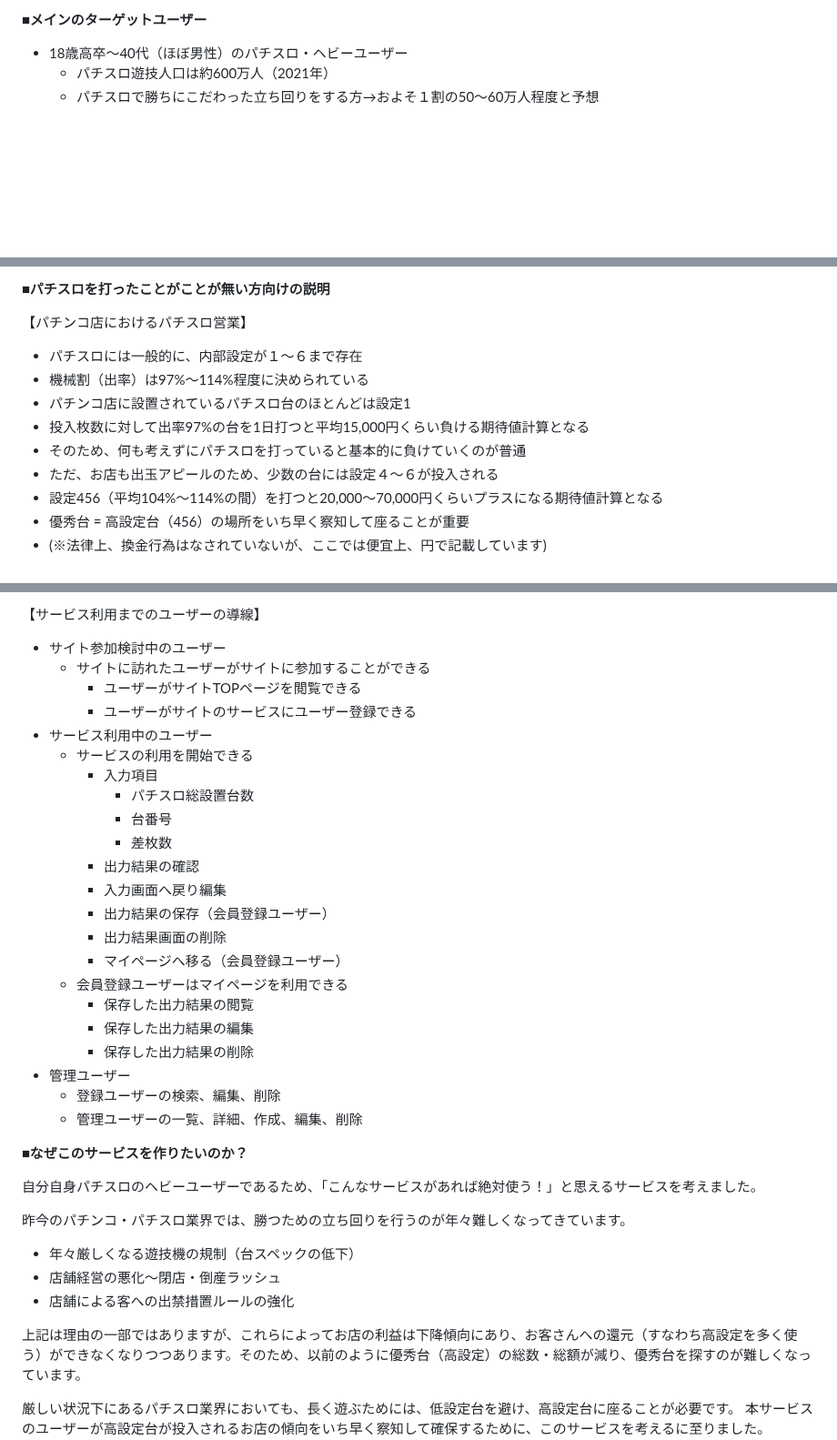
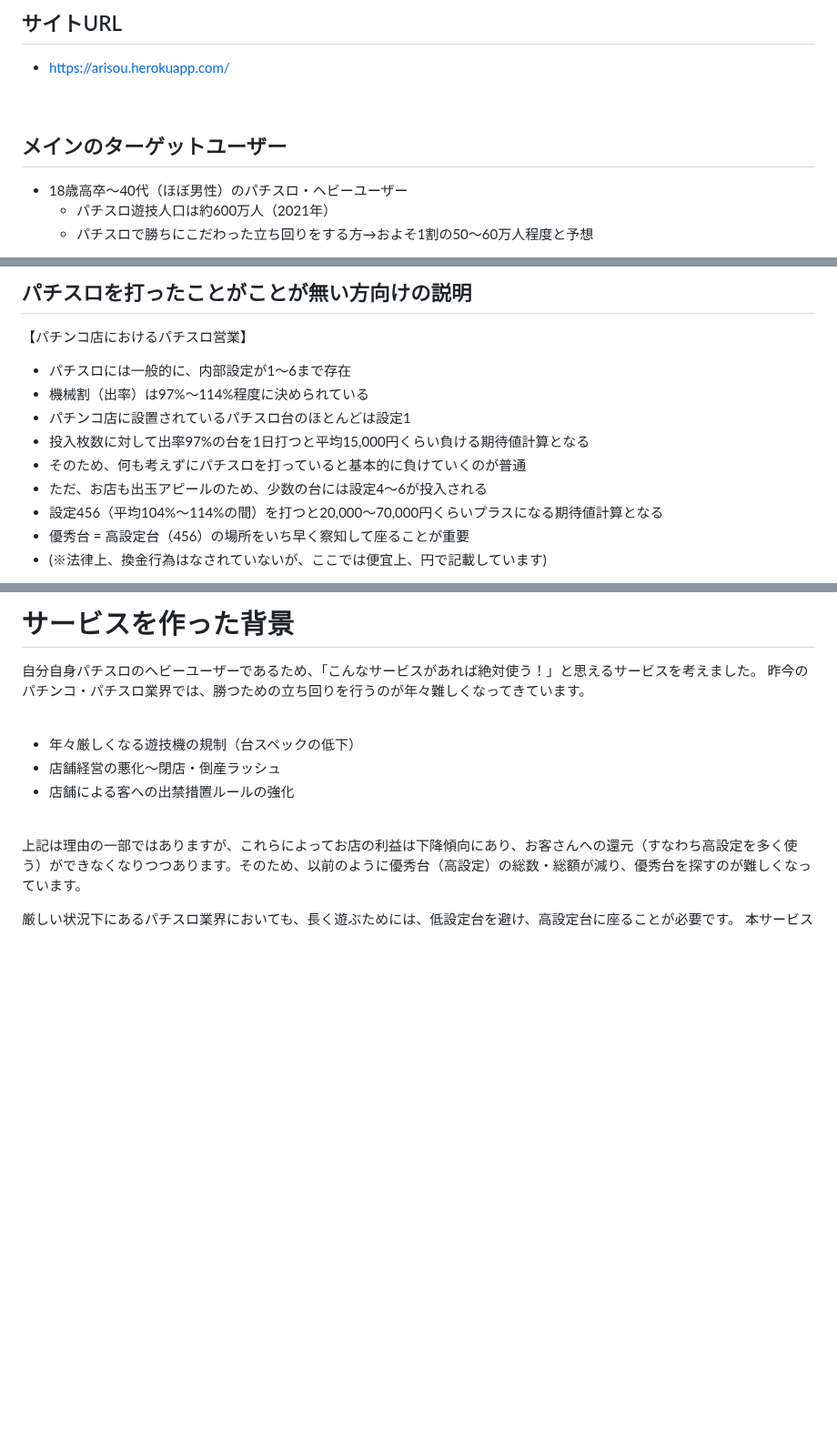
Before and after one commit to ym0628/arisou, a Markdown page: README.md, 3 parts joined by grey strips. Shown at 91% size. Rendered like a GitHub page; blank space fills up the shorter version.

```diff
--- a/README.md
+++ b/README.md
@@ -9,6 +13,11 @@
 
-**■メインのターゲットユーザー**
+## サイトURL
+* https://arisou.herokuapp.com/
+
+<br>
+
+## メインのターゲットユーザー
 * 18歳高卒〜40代（ほぼ男性）のパチスロ・ヘビーユーザー
     * パチスロ遊技人口は約600万人（2021年）
-    * パチスロで勝ちにこだわった立ち回りをする方→およそ１割の50〜60万人程度と予想
+    * パチスロで勝ちにこだわった立ち回りをする方→およそ1割の50〜60万人程度と予想
 
@@ -15,13 +25,12 @@
 
-**■パチスロを打ったことがことが無い方向けの説明**
-
+## パチスロを打ったことがことが無い方向けの説明
 【パチンコ店におけるパチスロ営業】
-* パチスロには一般的に、内部設定が１〜６まで存在
+* パチスロには一般的に、内部設定が1〜6まで存在
 * 機械割（出率）は97%〜114%程度に決められている
 * パチンコ店に設置されているパチスロ台のほとんどは設定1
 * 投入枚数に対して出率97%の台を1日打つと平均15,000円くらい負ける期待値計算となる
 * そのため、何も考えずにパチスロを打っていると基本的に負けていくのが普通
-* ただ、お店も出玉アピールのため、少数の台には設定４〜６が投入される
+* ただ、お店も出玉アピールのため、少数の台には設定4〜6が投入される
 * 設定456（平均104%〜114%の間）を打つと20,000〜70,000円くらいプラスになる期待値計算となる
 * 優秀台 = 高設定台（456）の場所をいち早く察知して座ることが重要
 * (※法律上、換金行為はなされていないが、ここでは便宜上、円で記載しています)
@@ -77,35 +82,9 @@
 
-【サービス利用までのユーザーの導線】
-* サイト参加検討中のユーザー
-    * サイトに訪れたユーザーがサイトに参加することができる
-        * ユーザーがサイトTOPページを閲覧できる
-        * ユーザーがサイトのサービスにユーザー登録できる
-* サービス利用中のユーザー
-    * サービスの利用を開始できる
-        * 入力項目
-            * パチスロ総設置台数
-            * 台番号
-            * 差枚数
-        * 出力結果の確認
-        * 入力画面へ戻り編集
-        * 出力結果の保存（会員登録ユーザー）
-        * 出力結果画面の削除
-        * マイページへ移る（会員登録ユーザー）
-    * 会員登録ユーザーはマイページを利用できる
-        * 保存した出力結果の閲覧
-        * 保存した出力結果の編集
-        * 保存した出力結果の削除
-* 管理ユーザー
-    * 登録ユーザーの検索、編集、削除
-    * 管理ユーザーの一覧、詳細、作成、編集、削除
+# サービスを作った背景
+自分自身パチスロのヘビーユーザーであるため、「こんなサービスがあれば絶対使う！」と思えるサービスを考えました。
+昨今のパチンコ・パチスロ業界では、勝つための立ち回りを行うのが年々難しくなってきています。
 
-
-
-**■なぜこのサービスを作りたいのか？**
-
-自分自身パチスロのヘビーユーザーであるため、「こんなサービスがあれば絶対使う！」と思えるサービスを考えました。
-
-昨今のパチンコ・パチスロ業界では、勝つための立ち回りを行うのが年々難しくなってきています。
+<br>
 
 * 年々厳しくなる遊技機の規制（台スペックの低下）
 * 店舗経営の悪化〜閉店・倒産ラッシュ
```
Also changed, not shown: other parts of README.md (+61 -51 lines).
